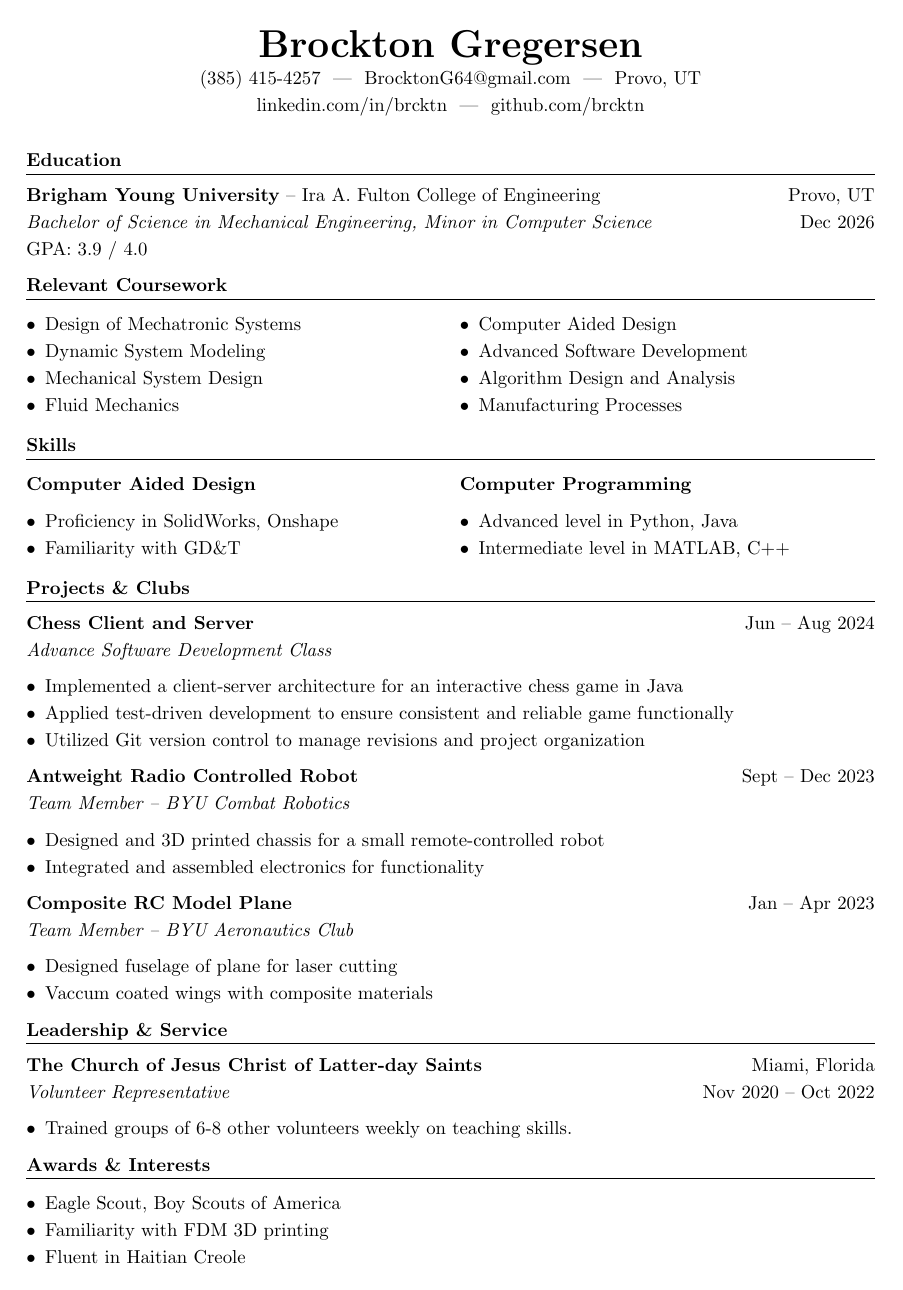
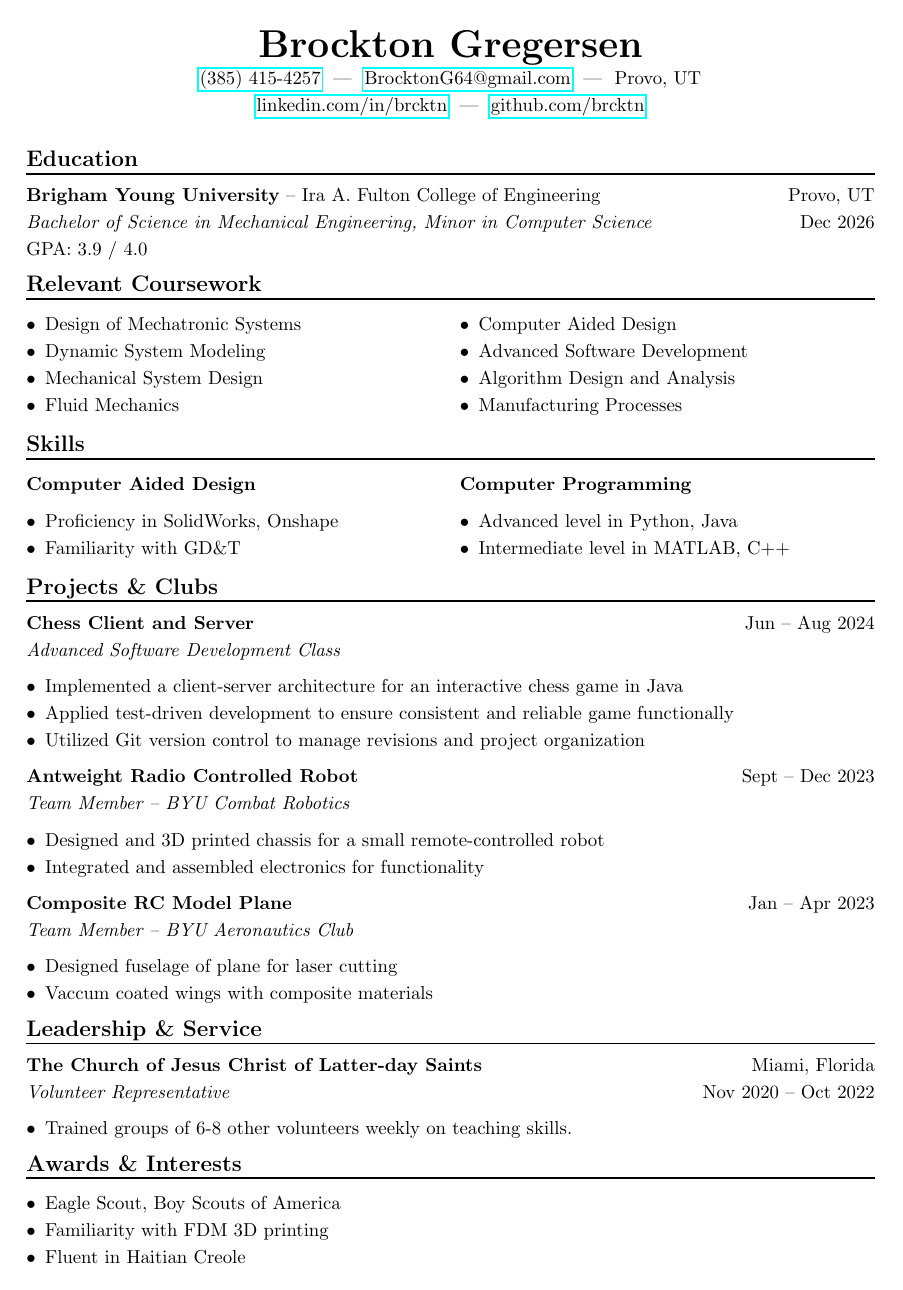
Before and after one commit to brcktn/resume, a LaTeX CV (resume.tex): the whole page. Compiled offline with pdfLaTeX.

Commit message:
did some slight reformatting and added links to contact info

```diff
--- a/resume.tex
+++ b/resume.tex
@@ -3,6 +3,7 @@
 \usepackage{multicol}
 \usepackage{enumitem}
 \usepackage{titlesec}
+\usepackage{hyperref}  % Add this line to use the hyperref package
 \setlength{\parindent}{0pt}
 \setlength{\parskip}{0.5em}
 \renewcommand{\baselinestretch}{1.2}
@@ -10,25 +11,24 @@
 \pagestyle{empty}  % Add this line to remove page numbers
 
 % Formatting macros
-\newcommand{\sectionline}{\noindent\rule{\linewidth}{0.5pt}\vspace{-0.5em}}
-\newcommand{\resumeItem}[2]{\item\textbf{#1:} #2}
+\newcommand{\sectionline}{\noindent\rule{\linewidth}{1pt}\vspace{-0.5em}}  % Adjusted thickness to 1pt
 
 \begin{document}
 
 \begin{center}
     {\huge \textbf{Brockton Gregersen}} \\
-    (385) 415-4257 \ | \ BrocktonG64@gmail.com \ | \ Provo, UT \\
-    linkedin.com/in/brcktn \ | \ github.com/brcktn
+    \href{tel:+13854154257}{(385) 415-4257} \ | \ \href{mailto:BrocktonG64@gmail.com}{BrocktonG64@gmail.com} \ | \ Provo, UT \\
+    \href{https://linkedin.com/in/brcktn}{linkedin.com/in/brcktn} \ | \ \href{https://github.com/brcktn}{github.com/brcktn}
 \end{center}
 
-\textbf{Education} \vspace{-1em}\\
+\textbf{\large Education} \vspace{-1em}\\
 \sectionline
 
 \textbf{Brigham Young University} -- Ira A. Fulton College of Engineering \hfill Provo, UT \\
 \emph{Bachelor of Science in Mechanical Engineering, Minor in Computer Science} \hfill Dec 2026 \\
 GPA: 3.9 / 4.0
 
-\textbf{Relevant Coursework} \vspace{-1em}\\
+\textbf{\large Relevant Coursework} \vspace{-1em}\\
 \sectionline
 \vspace{-0.5em}
 \begin{multicols}{2}
@@ -50,7 +50,7 @@ GPA: 3.9 / 4.0
 \end{multicols}
 \vspace{-1em}
 
-\textbf{Skills} \vspace{-1em}\\
+\textbf{\large Skills} \vspace{-1em}\\
 \sectionline
 \vspace{-0.5em}
 \begin{multicols}{2}
@@ -70,11 +70,11 @@ GPA: 3.9 / 4.0
 \end{multicols}
 \vspace{-1em}
 
-\textbf{Projects \& Clubs} \vspace{-1em}\\
+\textbf{\large Projects \& Clubs} \vspace{-1em}\\
 \sectionline
 
 \textbf{Chess Client and Server} \hfill Jun -- Aug 2024 \\
-\emph{Advance Software Development Class}
+\emph{Advanced Software Development Class}
 \begin{itemize}[noitemsep, topsep=0pt]
     \item Implemented a client-server architecture for an interactive chess game in Java
     \item Applied test-driven development to ensure consistent and reliable game functionally
@@ -95,7 +95,7 @@ GPA: 3.9 / 4.0
     \item Vaccum coated wings with composite materials
 \end{itemize}
 
-\textbf{Leadership \& Service} \vspace{-1em}\\
+\textbf{\large Leadership \& Service} \vspace{-1em}\\
 \sectionline
 
 \textbf{The Church of Jesus Christ of Latter-day Saints} \hfill Miami, Florida \\
@@ -104,7 +104,7 @@ GPA: 3.9 / 4.0
     \item Trained groups of 6-8 other volunteers weekly on teaching skills.
 \end{itemize}
 
-\textbf{Awards \& Interests} \vspace{-1em}\\
+\textbf{\large Awards \& Interests} \vspace{-1em}\\
 \sectionline
 
 \begin{itemize}[noitemsep, topsep=0pt]
```
Also changed, not shown: resume.pdf, 1 other file.
